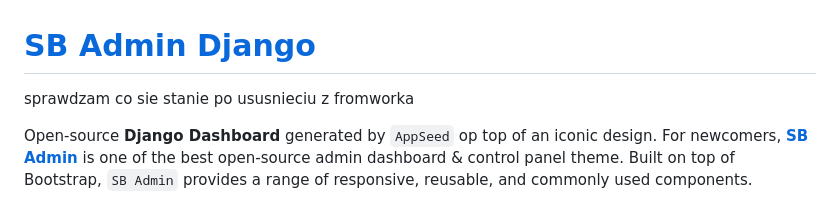
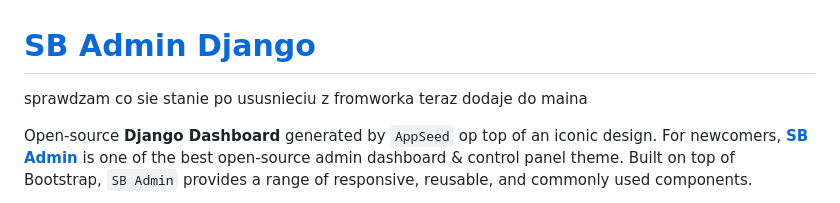
Before and after one commit to Daw-Kla/BikeStoresDJ, a Markdown page: README.md, the part around the change. Rendered like a GitHub page.

Commit message:
dodanie do maina

```diff
--- a/README.md
+++ b/README.md
@@ -1,6 +1,7 @@
 # [SB Admin Django](https://appseed.us/product/sb-admin/django/)
 
 sprawdzam co sie stanie po ususnieciu z fromworka
+teraz dodaje do maina
 
 Open-source **Django Dashboard** generated by `AppSeed` op top of an iconic design. For newcomers, **[SB Admin](https://appseed.us/product/sb-admin/django/)** is one of the best open-source admin dashboard & control panel theme. Built on top of Bootstrap, `SB Admin` provides a range of responsive, reusable, and commonly used components.
 
```
